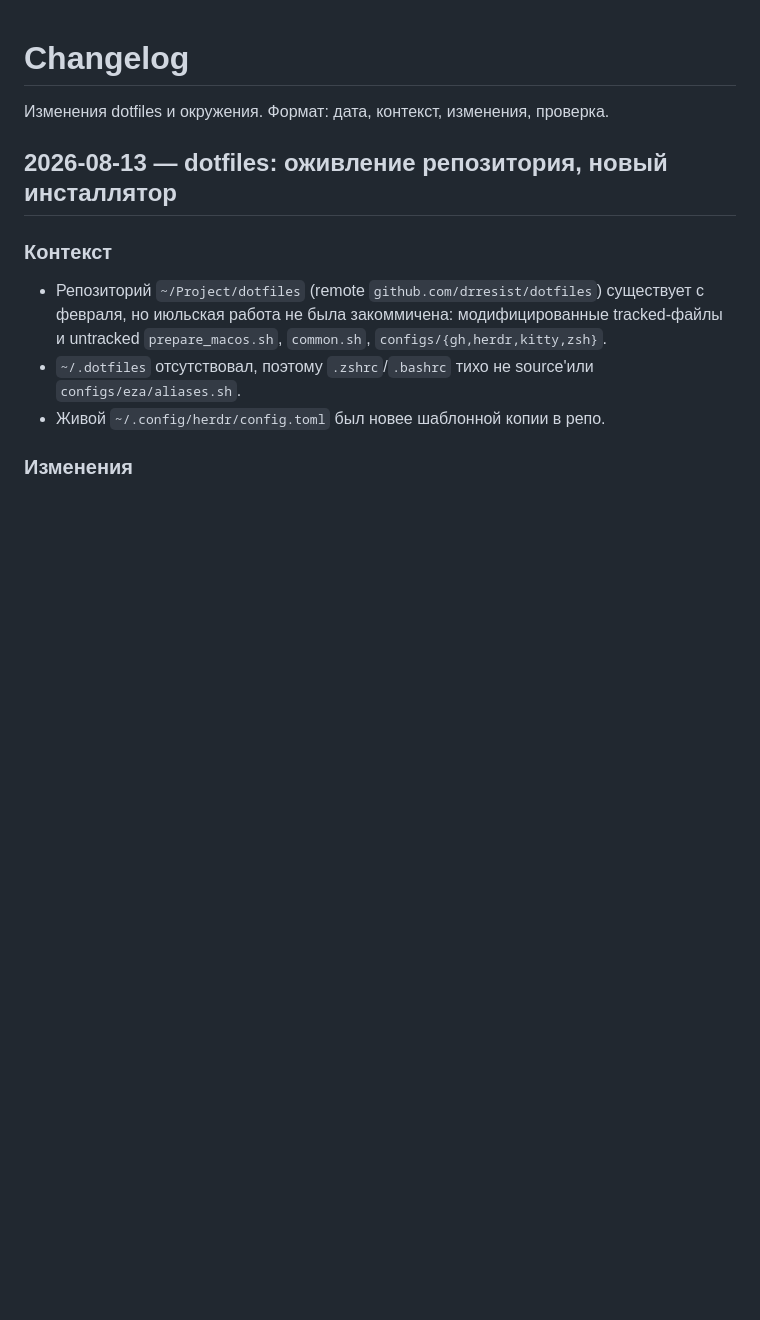
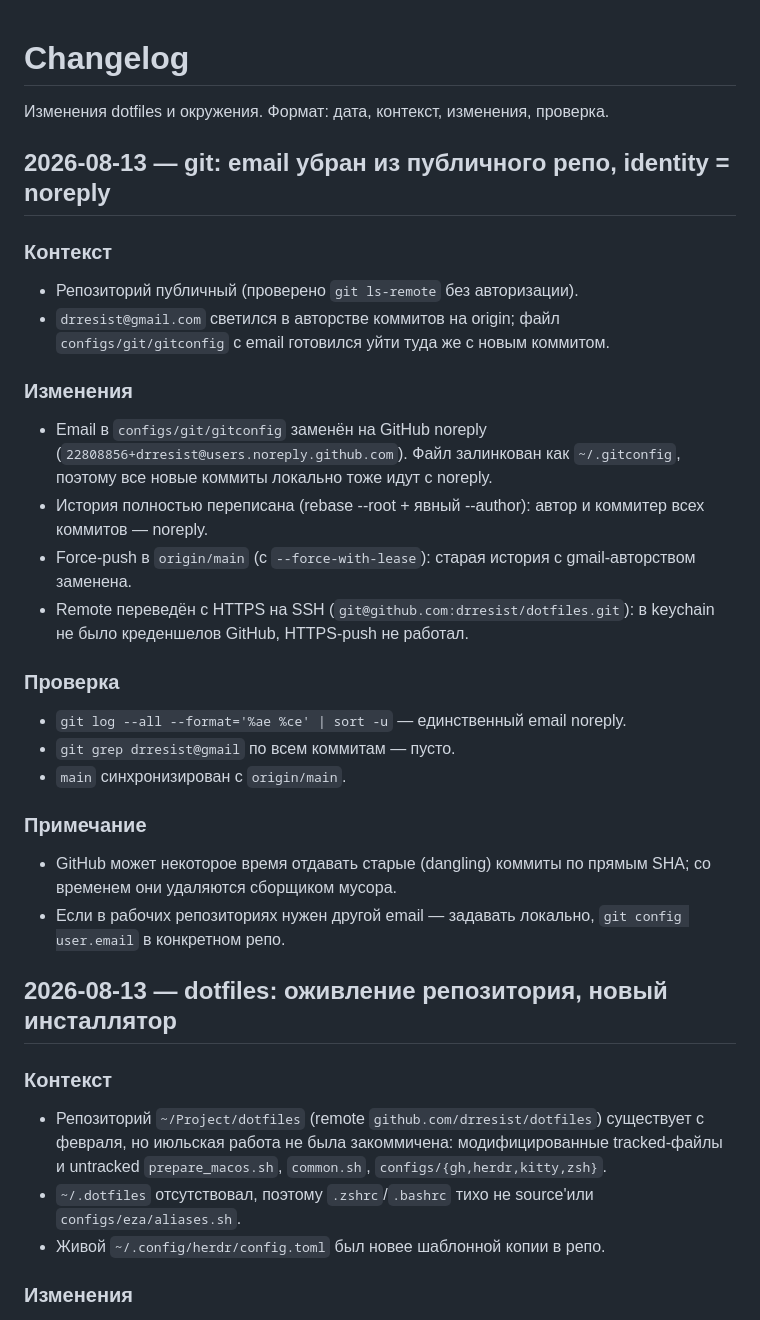
Before and after one commit to drresist/dotfiles, a Markdown page: CHANGELOG.md, the part around the change. Rendered like a GitHub page; blank space fills up the shorter version.

Commit message:
Changelog: scrub gmail from history, switch remote to SSH

```diff
--- a/CHANGELOG.md
+++ b/CHANGELOG.md
@@ -1,6 +1,39 @@
 # Changelog
 
 Изменения dotfiles и окружения. Формат: дата, контекст, изменения, проверка.
+
+## 2026-08-13 — git: email убран из публичного репо, identity = noreply
+
+### Контекст
+
+- Репозиторий публичный (проверено `git ls-remote` без авторизации).
+- `drresist@gmail.com` светился в авторстве коммитов на origin; файл
+  `configs/git/gitconfig` с email готовился уйти туда же с новым коммитом.
+
+### Изменения
+
+- Email в `configs/git/gitconfig` заменён на GitHub noreply
+  (`22808856+drresist@users.noreply.github.com`). Файл залинкован как
+  `~/.gitconfig`, поэтому все новые коммиты локально тоже идут с noreply.
+- История полностью переписана (rebase --root + явный --author): автор и
+  коммитер всех коммитов — noreply.
+- Force-push в `origin/main` (с `--force-with-lease`): старая история с
+  gmail-авторством заменена.
+- Remote переведён с HTTPS на SSH (`git@github.com:drresist/dotfiles.git`):
+  в keychain не было креденшелов GitHub, HTTPS-push не работал.
+
+### Проверка
+
+- `git log --all --format='%ae %ce' | sort -u` — единственный email noreply.
+- `git grep drresist@gmail` по всем коммитам — пусто.
+- `main` синхронизирован с `origin/main`.
+
+### Примечание
+
+- GitHub может некоторое время отдавать старые (dangling) коммиты по прямым
+  SHA; со временем они удаляются сборщиком мусора.
+- Если в рабочих репозиториях нужен другой email — задавать локально,
+  `git config user.email` в конкретном репо.
 
 ## 2026-08-13 — dotfiles: оживление репозитория, новый инсталлятор
 
```
